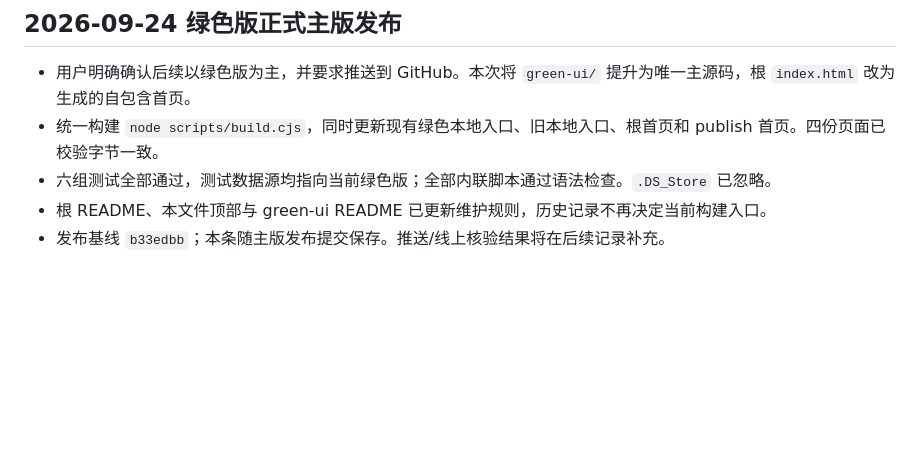
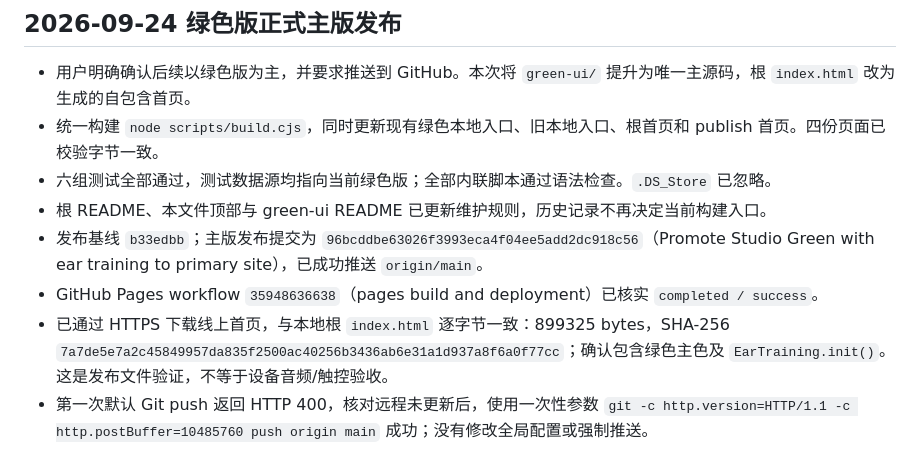
Before and after one commit to limhhhh1231/practice-guitar, a Markdown page: HANDOFF.md, the part around the change. GitHub-like rendering; blank space fills up the shorter version.

Commit message:
Record verified Studio Green Pages deployment

```diff
--- a/HANDOFF.md
+++ b/HANDOFF.md
@@ -243,4 +243,7 @@ git diff --check
 - 统一构建 `node scripts/build.cjs`，同时更新现有绿色本地入口、旧本地入口、根首页和 publish 首页。四份页面已校验字节一致。
 - 六组测试全部通过，测试数据源均指向当前绿色版；全部内联脚本通过语法检查。`.DS_Store` 已忽略。
 - 根 README、本文件顶部与 green-ui README 已更新维护规则，历史记录不再决定当前构建入口。
-- 发布基线 `b33edbb`；本条随主版发布提交保存。推送/线上核验结果将在后续记录补充。
+- 发布基线 `b33edbb`；主版发布提交为 `96bcddbe63026f3993eca4f04ee5add2dc918c56`（Promote Studio Green with ear training to primary site），已成功推送 `origin/main`。
+- GitHub Pages workflow `35948636638`（pages build and deployment）已核实 `completed / success`。
+- 已通过 HTTPS 下载线上首页，与本地根 `index.html` 逐字节一致：899325 bytes，SHA-256 `7a7de5e7a2c45849957da835f2500ac40256b3436ab6e31a1d937a8f6a0f77cc`；确认包含绿色主色及 `EarTraining.init()`。这是发布文件验证，不等于设备音频/触控验收。
+- 第一次默认 Git push 返回 HTTP 400，核对远程未更新后，使用一次性参数 `git -c http.version=HTTP/1.1 -c http.postBuffer=10485760 push origin main` 成功；没有修改全局配置或强制推送。
```
